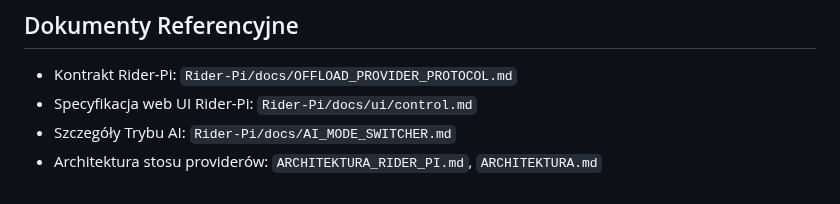
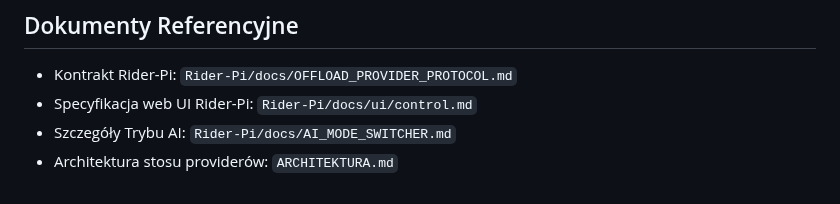
Before and after one commit to mpieniak01/Rider-Pc, a Markdown page: docs_pl/INTEGRACJA_OFFLOAD_PC.md, the part around the change. GitHub-like rendering.

```diff
--- a/docs_pl/INTEGRACJA_OFFLOAD_PC.md
+++ b/docs_pl/INTEGRACJA_OFFLOAD_PC.md
@@ -176,4 +176,4 @@ Gdy Rider-Pi jest nieosiągalny, FastAPI wraca do cachowanych wartości domyśln
 - Kontrakt Rider-Pi: `Rider-Pi/docs/OFFLOAD_PROVIDER_PROTOCOL.md`
 - Specyfikacja web UI Rider-Pi: `Rider-Pi/docs/ui/control.md`
 - Szczegóły Trybu AI: `Rider-Pi/docs/AI_MODE_SWITCHER.md`
-- Architektura stosu providerów: `ARCHITEKTURA_RIDER_PI.md`, `ARCHITEKTURA.md`
+- Architektura stosu providerów: `ARCHITEKTURA.md`
```
Also changed, not shown: docs_pl/KONFIGURACJA_MODELI_AI.md (+1 -1 lines), docs_pl/NOTATKI_REPLIKACJI.md (+1 -1 lines).
